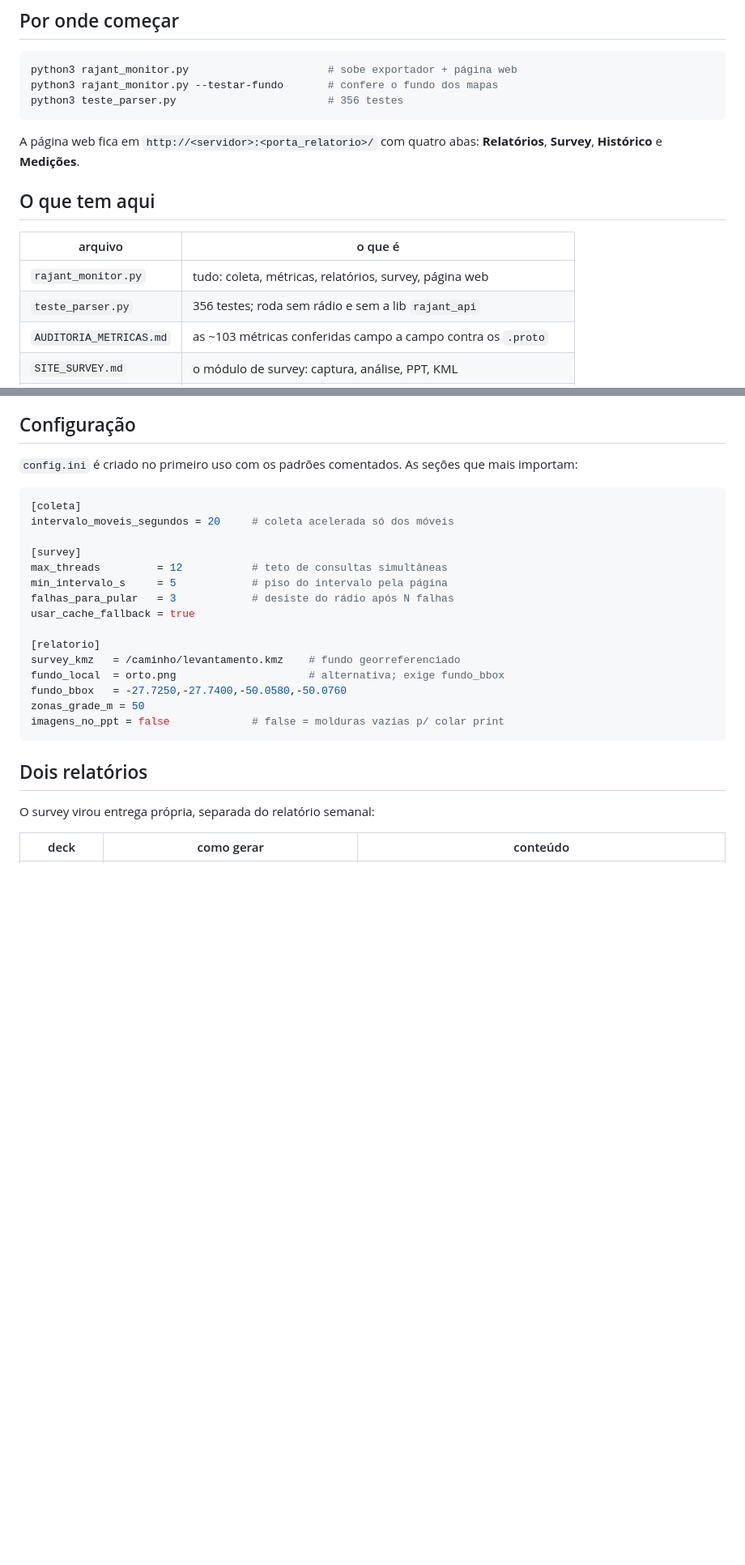
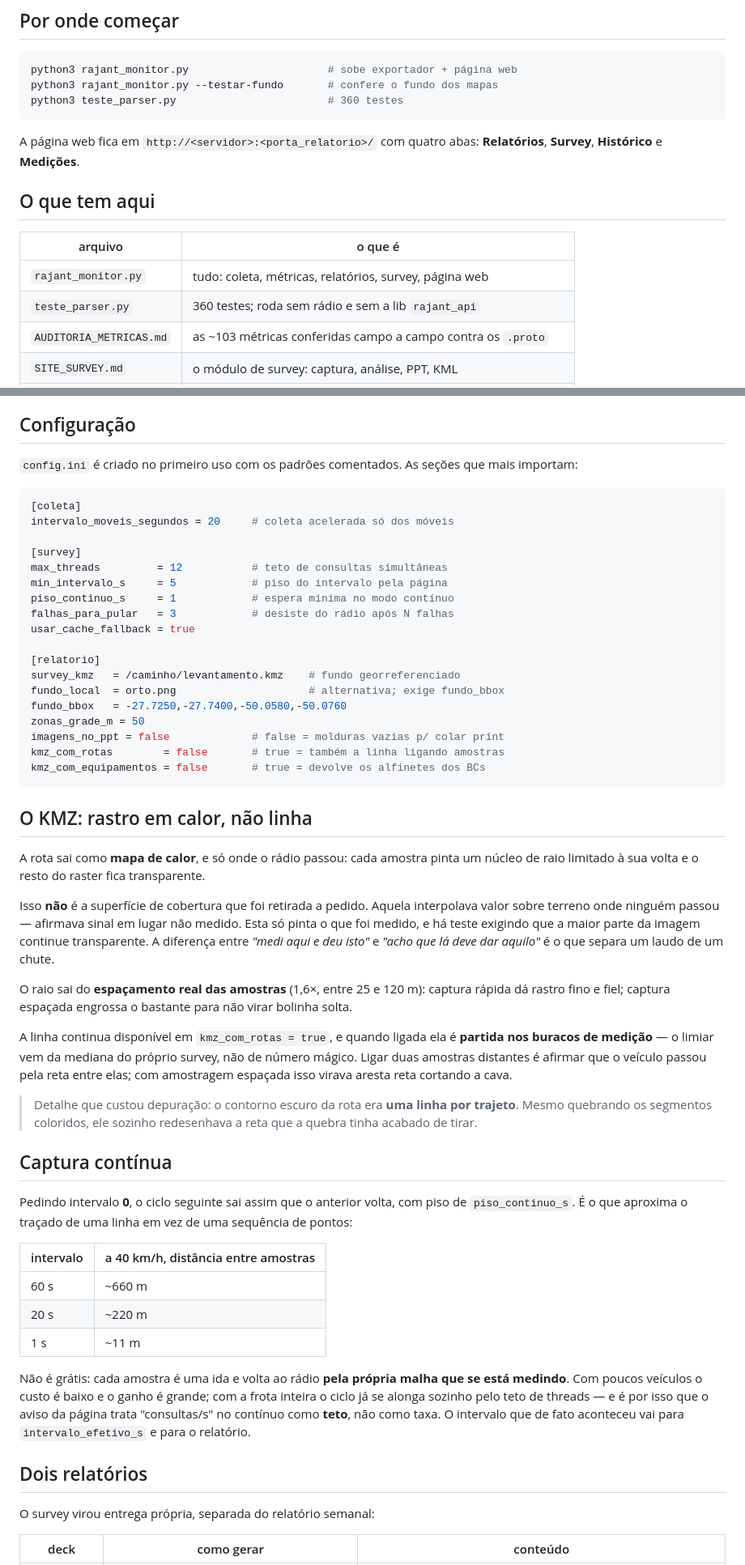
Before and after one commit to Mrluuh12/aluno, a Markdown page: README.md, 2 parts joined by grey strips. Shown at 81% size. Drawn GitHub-style; blank space fills up the shorter version.

Commit message:
README: rastro em calor, captura continua e as chaves novas
O que mudou no KMZ precisa estar escrito, principalmente a distincao entre
o calor do RASTRO (so onde se passou) e a superficie de cobertura que foi
retirada a pedido — sao coisas diferentes e a confusao entre as duas ja
custou uma reversao.

Co-Authored-By: Claude Opus 5 <noreply@anthropic.com>
Claude-Session: https://claude.ai/code/session_01K9jMwhfHFYJc8iVWkoByDR

````diff
--- a/README.md
+++ b/README.md
@@ -11,7 +11,7 @@ Prometheus. Roda em rede isolada.
 ```bash
 python3 rajant_monitor.py                      # sobe exportador + página web
 python3 rajant_monitor.py --testar-fundo       # confere o fundo dos mapas
-python3 teste_parser.py                        # 356 testes
+python3 teste_parser.py                        # 360 testes
 ```
 
 A página web fica em `http://<servidor>:<porta_relatorio>/` com quatro abas:
@@ -22,7 +22,7 @@ A página web fica em `http://<servidor>:<porta_relatorio>/` com quatro abas:
 | arquivo | o que é |
 |---|---|
 | `rajant_monitor.py` | tudo: coleta, métricas, relatórios, survey, página web |
-| `teste_parser.py` | 356 testes; roda sem rádio e sem a lib `rajant_api` |
+| `teste_parser.py` | 360 testes; roda sem rádio e sem a lib `rajant_api` |
 | `AUDITORIA_METRICAS.md` | as ~103 métricas conferidas campo a campo contra os `.proto` |
 | `SITE_SURVEY.md` | o módulo de survey: captura, análise, PPT, KML |
 | `bcapi-ref/proto/` | os `.proto` do bcapi, referência de tudo que se afirma sobre a API |
@@ -59,6 +59,7 @@ intervalo_moveis_segundos = 20     # coleta acelerada só dos móveis
 [survey]
 max_threads         = 12           # teto de consultas simultâneas
 min_intervalo_s     = 5            # piso do intervalo pela página
+piso_continuo_s     = 1            # espera mínima no modo contínuo
 falhas_para_pular   = 3            # desiste do rádio após N falhas
 usar_cache_fallback = true
 
@@ -68,7 +69,55 @@ fundo_local  = orto.png                     # alternativa; exige fundo_bbox
 fundo_bbox   = -27.7250,-27.7400,-50.0580,-50.0760
 zonas_grade_m = 50
 imagens_no_ppt = false             # false = molduras vazias p/ colar print
+kmz_com_rotas        = false       # true = também a linha ligando amostras
+kmz_com_equipamentos = false       # true = devolve os alfinetes dos BCs
 ```
+
+## O KMZ: rastro em calor, não linha
+
+A rota sai como **mapa de calor**, e só onde o rádio passou: cada amostra
+pinta um núcleo de raio limitado à sua volta e o resto do raster fica
+transparente.
+
+Isso **não** é a superfície de cobertura que foi retirada a pedido. Aquela
+interpolava valor sobre terreno onde ninguém passou — afirmava sinal em
+lugar não medido. Esta só pinta o que foi medido, e há teste exigindo que a
+maior parte da imagem continue transparente. A diferença entre *"medi aqui
+e deu isto"* e *"acho que lá deve dar aquilo"* é o que separa um laudo de
+um chute.
+
+O raio sai do **espaçamento real das amostras** (1,6×, entre 25 e 120 m):
+captura rápida dá rastro fino e fiel; captura espaçada engrossa o bastante
+para não virar bolinha solta.
+
+A linha continua disponível em `kmz_com_rotas = true`, e quando ligada ela
+é **partida nos buracos de medição** — o limiar vem da mediana do próprio
+survey, não de número mágico. Ligar duas amostras distantes é afirmar que
+o veículo passou pela reta entre elas; com amostragem espaçada isso virava
+aresta reta cortando a cava.
+
+> Detalhe que custou depuração: o contorno escuro da rota era **uma linha
+> por trajeto**. Mesmo quebrando os segmentos coloridos, ele sozinho
+> redesenhava a reta que a quebra tinha acabado de tirar.
+
+## Captura contínua
+
+Pedindo intervalo **0**, o ciclo seguinte sai assim que o anterior volta,
+com piso de `piso_continuo_s`. É o que aproxima o traçado de uma linha em
+vez de uma sequência de pontos:
+
+| intervalo | a 40 km/h, distância entre amostras |
+|---|---|
+| 60 s | ~660 m |
+| 20 s | ~220 m |
+| 1 s | ~11 m |
+
+Não é grátis: cada amostra é uma ida e volta ao rádio **pela própria malha
+que se está medindo**. Com poucos veículos o custo é baixo e o ganho é
+grande; com a frota inteira o ciclo já se alonga sozinho pelo teto de
+threads — e é por isso que o aviso da página trata "consultas/s" no
+contínuo como **teto**, não como taxa. O intervalo que de fato aconteceu
+vai para `intervalo_efetivo_s` e para o relatório.
 
 ## Dois relatórios
 
````
Also changed, not shown: other parts of README.md (+1 -1 lines).
